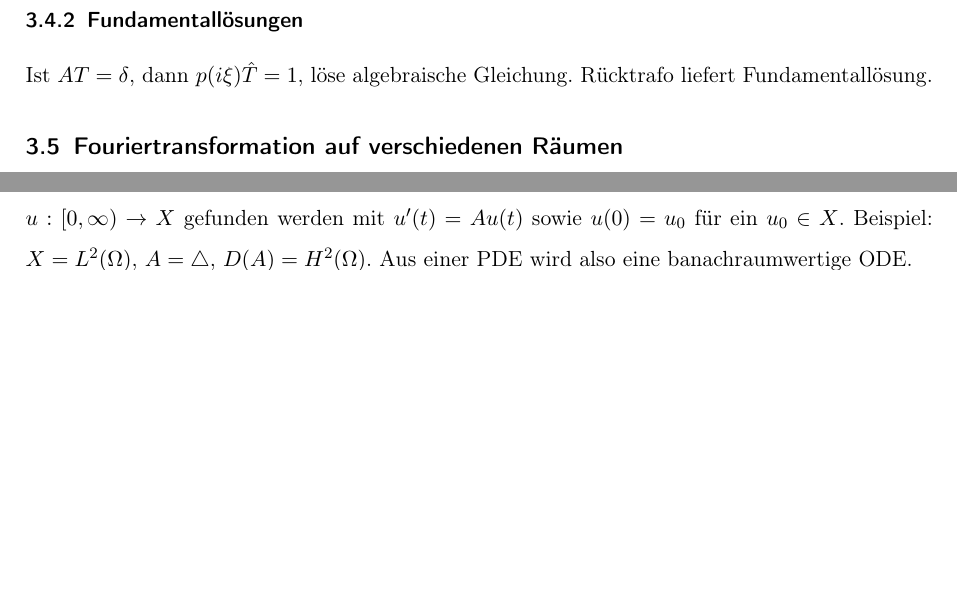
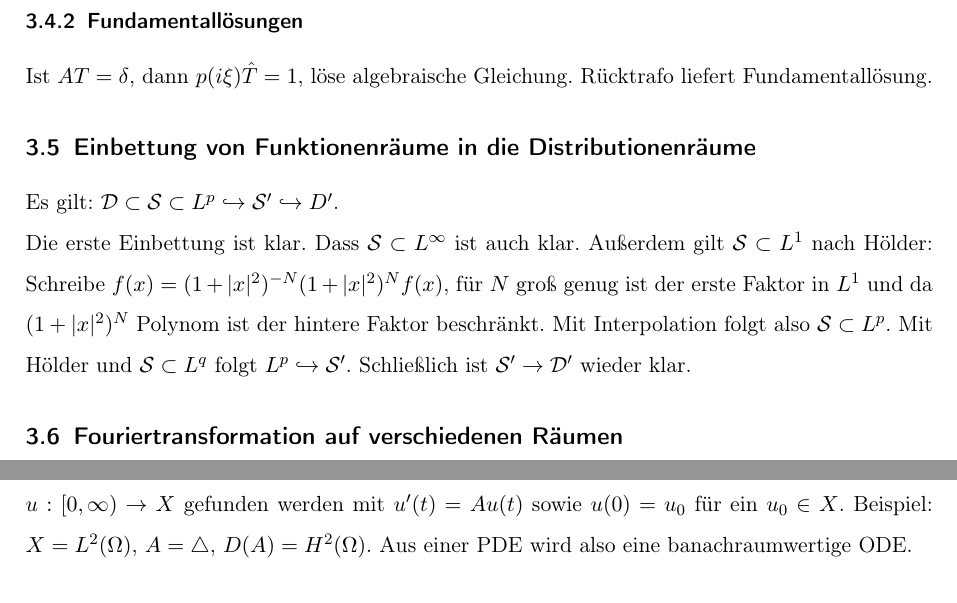
Before and after one commit to sbechtel/pde1_zusammenfassung, a LaTeX document (zusammenfassung.tex): two parts of pages 8 and 10 of 11 before the commit and two parts of pages 8 and 11 of 12 after it, joined at a grey line, cut so that both start at the same text, the shorter picture padded with empty space. Compiled offline with pdfLaTeX.

Commit message:
Einbettung Funktionenräume/Distributionenräume

```diff
--- a/zusammenfassung.tex
+++ b/zusammenfassung.tex
@@ -268,6 +268,12 @@ Die Fouriertrafo ist Isomorphismus $\Sc'\to\Sc'$. Es gelten folgende Regeln:
 
 Ist $AT=\delta$, dann $p(i\xi)\hat T = 1$, löse algebraische Gleichung. Rücktrafo liefert Fundamentallösung.
 
+\subsection{Einbettung von Funktionenräume in die Distributionenräume}
+
+Es gilt: $\D \subset \Sc \subset L^p \hookrightarrow \Sc' \hookrightarrow D'$.
+
+Die erste Einbettung ist klar. Dass $\Sc \subset L^\infty$ ist auch klar. Außerdem gilt $\Sc \subset L^1$ nach Hölder: Schreibe $f(x)=(1+|x|^2)^{-N}(1+|x|^2)^Nf(x)$, für $N$ groß genug ist der erste Faktor in $L^1$ und da $(1+|x|^2)^N$ Polynom ist der hintere Faktor beschränkt. Mit Interpolation folgt also $\Sc \subset L^p$. Mit Hölder und $\Sc \subset L^q$ folgt $L^p \hookrightarrow \Sc'$. Schließlich ist $\Sc'\to \D'$ wieder klar.
+
 \subsection{Fouriertransformation auf verschiedenen Räumen}
 
 Es gilt $\F: L^1(\R^n) \to C_0(\R^n)$ nach Riemann-Lebesgue mit $\F(f)(x)\coloneqq \int_{\R^n} e^{i\langle x,y \rangle}f(y) \, \mathrm{dy}$. Eingeschränkt auf $L^1(\R^n) \cap L^2(\R^n)$ ist der Wertebereich $L^2$ und die Abbildung ist isometrisch. Es gibt eine Fortsetzung zu einem unitären Operator $\F: L^2(\R^n)\to L^2(\R^n)$. Wegen $L^p$-Interpolation folgt außerdem $\F: L^p(\R^n)\to L^q(\R^n)$ stetig für $1 \leq p \leq 2$ (beachte $C_0(\R^n) \hookrightarrow L^\infty(\R^n)$). Von $\Sc\to \Sc$ ist $\F$ ebenfalls Isomorphismus, somit auch von $\Sc'\to \Sc'$.
```
Also changed, not shown: zusammenfassung.pdf.
